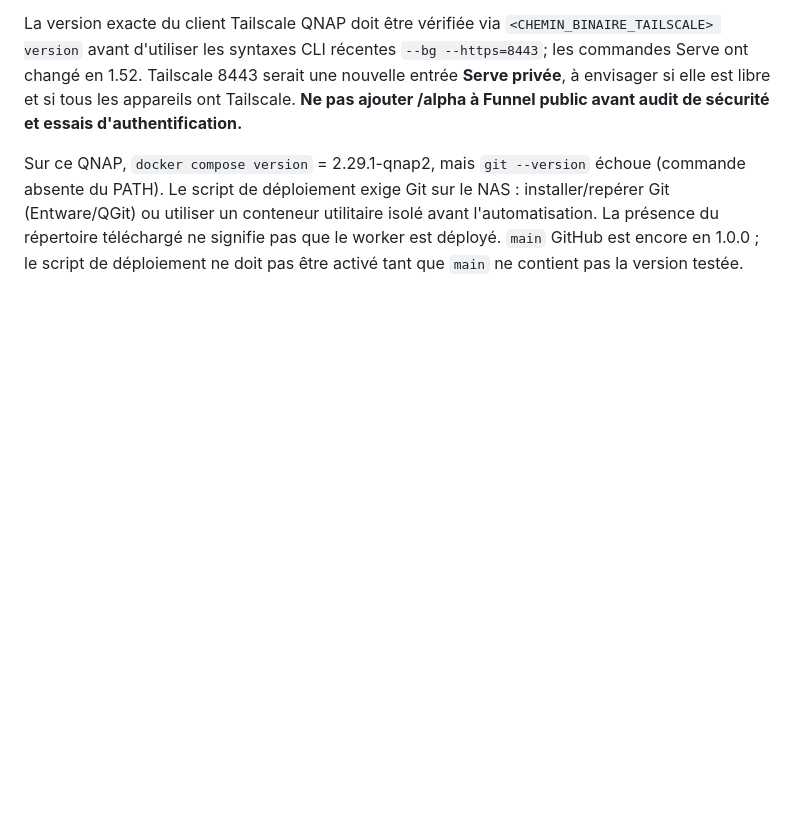
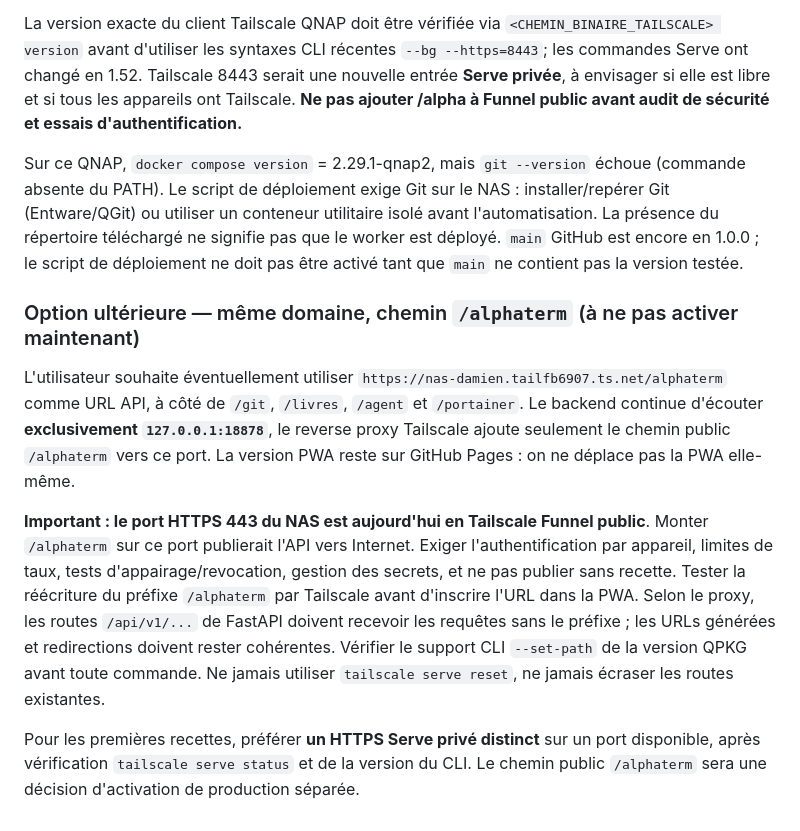
Before and after one commit to sicho95/AlphaTerminal, a Markdown page: docs/forgejo-tailscale-cicd.md, the part around the change. Drawn GitHub-style; blank space fills up the shorter version.

Commit message:
docs(nas): reserve optional /alphaterm path, flag Funnel public exposure

```diff
--- a/docs/forgejo-tailscale-cicd.md
+++ b/docs/forgejo-tailscale-cicd.md
@@ -132,3 +132,12 @@ La sortie réelle `tailscale serve status` du NAS confirme **Funnel on** sur `ht
 La version exacte du client Tailscale QNAP doit être vérifiée via `<CHEMIN_BINAIRE_TAILSCALE> version` avant d'utiliser les syntaxes CLI récentes `--bg --https=8443`; les commandes Serve ont changé en 1.52. Tailscale 8443 serait une nouvelle entrée **Serve privée**, à envisager si elle est libre et si tous les appareils ont Tailscale. **Ne pas ajouter /alpha à Funnel public avant audit de sécurité et essais d'authentification.**
 
 Sur ce QNAP, `docker compose version` = 2.29.1-qnap2, mais `git --version` échoue (commande absente du PATH). Le script de déploiement exige Git sur le NAS : installer/repérer Git (Entware/QGit) ou utiliser un conteneur utilitaire isolé avant l'automatisation. La présence du répertoire téléchargé ne signifie pas que le worker est déployé. `main` GitHub est encore en 1.0.0 ; le script de déploiement ne doit pas être activé tant que `main` ne contient pas la version testée.
+
+
+### Option ultérieure — même domaine, chemin `/alphaterm` (à ne pas activer maintenant)
+
+L'utilisateur souhaite éventuellement utiliser `https://nas-damien.tailfb6907.ts.net/alphaterm` comme URL API, à côté de `/git`, `/livres`, `/agent` et `/portainer`. Le backend continue d'écouter **exclusivement `127.0.0.1:18878`**, le reverse proxy Tailscale ajoute seulement le chemin public `/alphaterm` vers ce port. La version PWA reste sur GitHub Pages : on ne déplace pas la PWA elle-même.
+
+**Important : le port HTTPS 443 du NAS est aujourd'hui en Tailscale Funnel public**. Monter `/alphaterm` sur ce port publierait l'API vers Internet. Exiger l'authentification par appareil, limites de taux, tests d'appairage/revocation, gestion des secrets, et ne pas publier sans recette. Tester la réécriture du préfixe `/alphaterm` par Tailscale avant d'inscrire l'URL dans la PWA. Selon le proxy, les routes `/api/v1/...` de FastAPI doivent recevoir les requêtes sans le préfixe ; les URLs générées et redirections doivent rester cohérentes. Vérifier le support CLI `--set-path` de la version QPKG avant toute commande. Ne jamais utiliser `tailscale serve reset`, ne jamais écraser les routes existantes.
+
+Pour les premières recettes, préférer **un HTTPS Serve privé distinct** sur un port disponible, après vérification `tailscale serve status` et de la version du CLI. Le chemin public `/alphaterm` sera une décision d'activation de production séparée.
```
